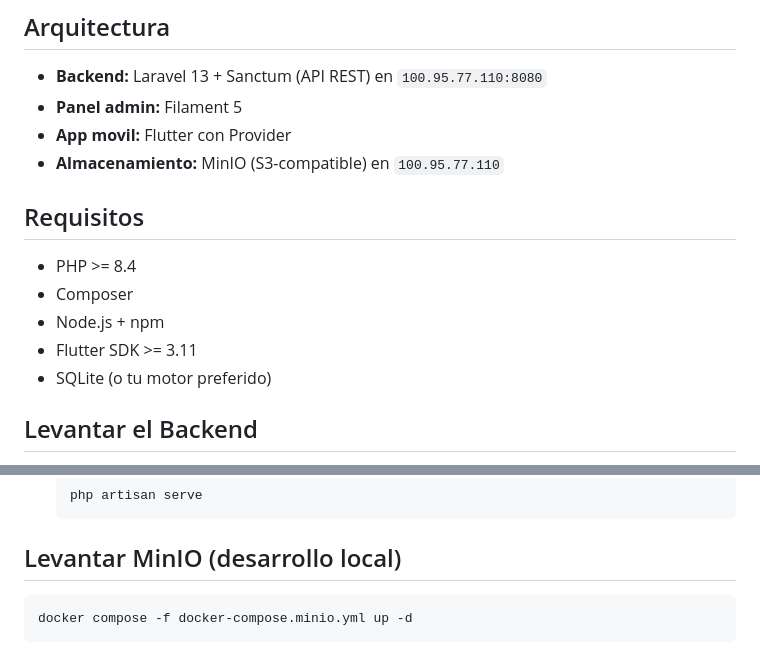
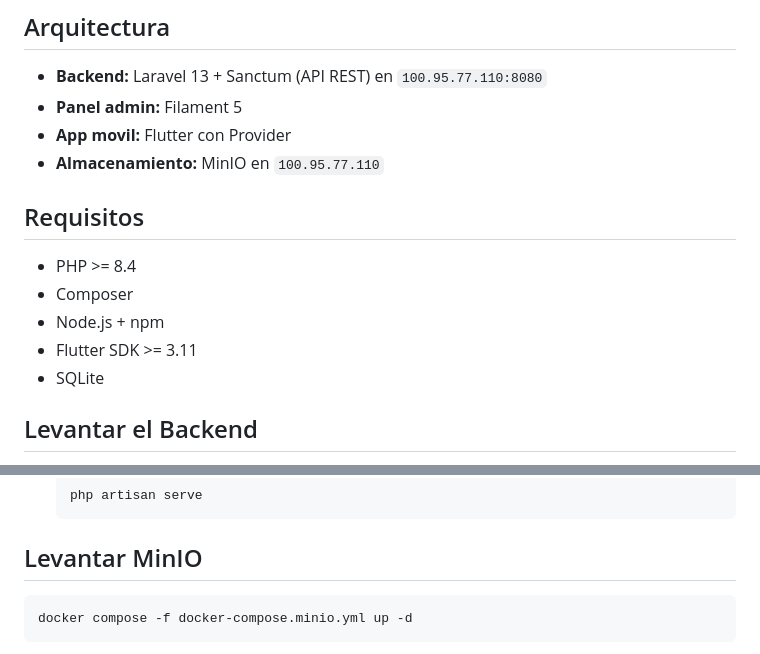
Before and after one commit to TallMaick/warehouse, a Markdown page: README.md, 2 parts joined by grey strips. GitHub-like rendering.

Commit message:
Revise storage and MinIO instructions in README
Updated README to clarify storage and MinIO setup.

````diff
--- a/README.md
+++ b/README.md
@@ -7,7 +7,7 @@ Plataforma AgroTech para captura de multimedia agricola (fotos, videos, audio, n
 - **Backend:** Laravel 13 + Sanctum (API REST) en `100.95.77.110:8080`
 - **Panel admin:** Filament 5
 - **App movil:** Flutter con Provider
-- **Almacenamiento:** MinIO (S3-compatible) en `100.95.77.110`
+- **Almacenamiento:** MinIO en `100.95.77.110`
 
 ## Requisitos
 
@@ -15,7 +15,7 @@ Plataforma AgroTech para captura de multimedia agricola (fotos, videos, audio, n
 - Composer
 - Node.js + npm
 - Flutter SDK >= 3.11
-- SQLite (o tu motor preferido)
+- SQLite
 
 ## Levantar el Backend
 
@@ -40,7 +40,7 @@ Plataforma AgroTech para captura de multimedia agricola (fotos, videos, audio, n
    php artisan serve
    ```
 
-## Levantar MinIO (desarrollo local)
+## Levantar MinIO
 
 ```
 docker compose -f docker-compose.minio.yml up -d
````
